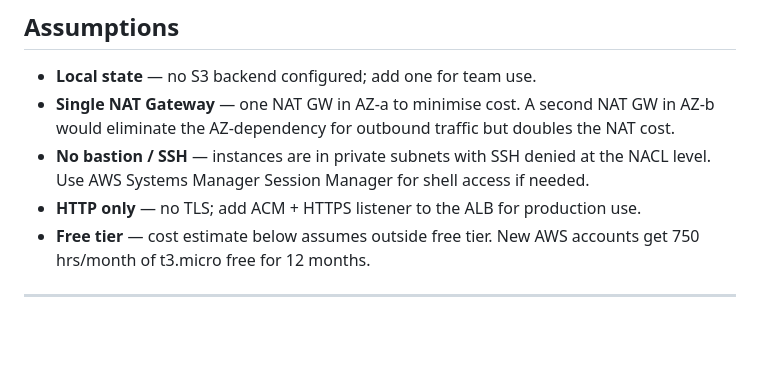
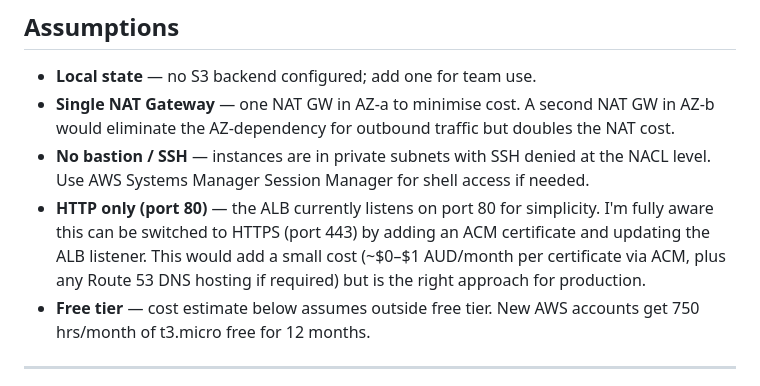
Before and after one commit to AdFont3s/global360, a Markdown page: README.md, the part around the change. GitHub-like rendering; blank space fills up the shorter version.

Commit message:
Note HTTP/HTTPS trade-off in assumptions

```diff
--- a/README.md
+++ b/README.md
@@ -128,7 +128,7 @@ Required secrets: `AWS_ACCESS_KEY_ID`, `AWS_SECRET_ACCESS_KEY`, `AWS_REGION`.
 - **Local state** — no S3 backend configured; add one for team use.
 - **Single NAT Gateway** — one NAT GW in AZ-a to minimise cost. A second NAT GW in AZ-b would eliminate the AZ-dependency for outbound traffic but doubles the NAT cost.
 - **No bastion / SSH** — instances are in private subnets with SSH denied at the NACL level. Use AWS Systems Manager Session Manager for shell access if needed.
-- **HTTP only** — no TLS; add ACM + HTTPS listener to the ALB for production use.
+- **HTTP only (port 80)** — the ALB currently listens on port 80 for simplicity. I'm fully aware this can be switched to HTTPS (port 443) by adding an ACM certificate and updating the ALB listener. This would add a small cost (~$0–$1 AUD/month per certificate via ACM, plus any Route 53 DNS hosting if required) but is the right approach for production.
 - **Free tier** — cost estimate below assumes outside free tier. New AWS accounts get 750 hrs/month of t3.micro free for 12 months.
 
 ---
```
